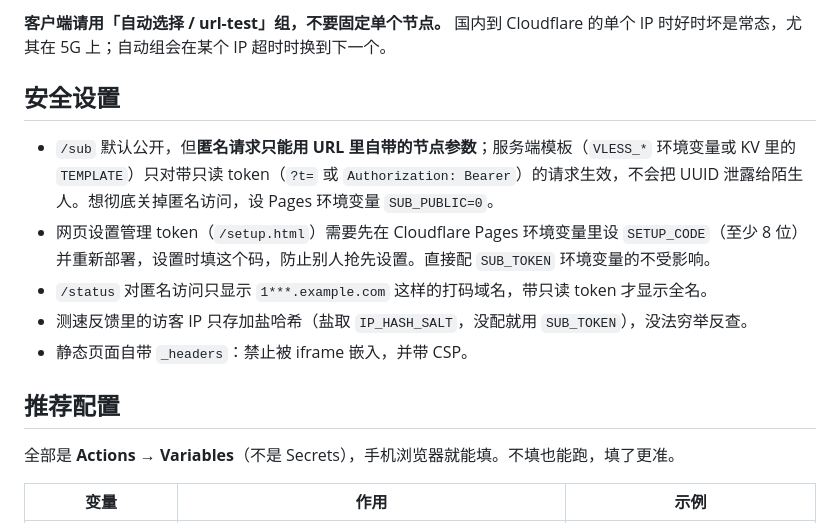
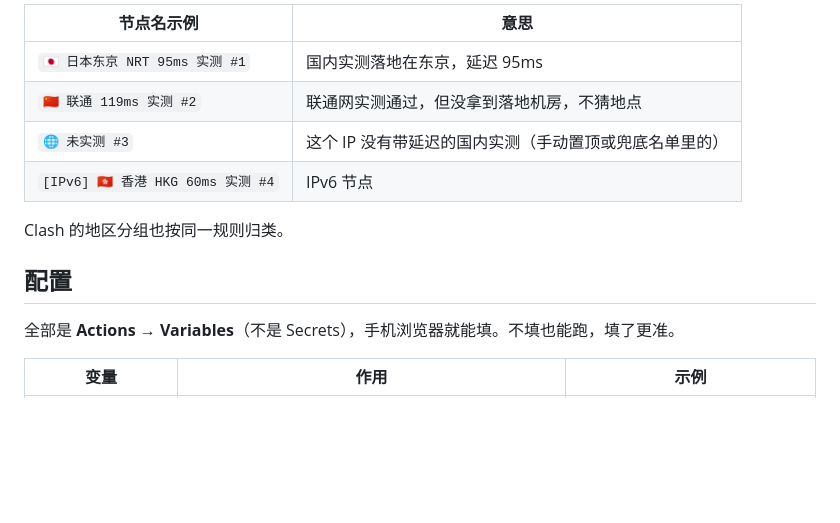
Before and after one commit to LeilaoMi/preferred-sub-generator, a Markdown page: README.md, the part around one of its changes. Rendered like a GitHub page; blank space fills up the shorter version.

```diff
--- a/README.md
+++ b/README.md
@@ -52,15 +66,14 @@ edgetunnel 拉取时，本项目返回 30 个 IP，节点参数用占位值（
 
-**客户端请用「自动选择 / url-test」组，不要固定单个节点。** 国内到 Cloudflare 的单个 IP 时好时坏是常态，尤其在 5G 上；自动组会在某个 IP 超时时换到下一个。
+| 节点名示例 | 意思 |
+|---|---|
+| `🇯🇵 日本东京 NRT 95ms 实测 #1` | 国内实测落地在东京，延迟 95ms |
+| `🇨🇳 联通 119ms 实测 #2` | 联通网实测通过，但没拿到落地机房，不猜地点 |
+| `🌐 未实测 #3` | 这个 IP 没有带延迟的国内实测（手动置顶或兜底名单里的） |
+| `[IPv6] 🇭🇰 香港 HKG 60ms 实测 #4` | IPv6 节点 |
 
-## 安全设置
+Clash 的地区分组也按同一规则归类。
 
-- `/sub` 默认公开，但**匿名请求只能用 URL 里自带的节点参数**；服务端模板（`VLESS_*` 环境变量或 KV 里的 `TEMPLATE`）只对带只读 token（`?t=` 或 `Authorization: Bearer`）的请求生效，不会把 UUID 泄露给陌生人。想彻底关掉匿名访问，设 Pages 环境变量 `SUB_PUBLIC=0`。
-- 网页设置管理 token（`/setup.html`）需要先在 Cloudflare Pages 环境变量里设 `SETUP_CODE`（至少 8 位）并重新部署，设置时填这个码，防止别人抢先设置。直接配 `SUB_TOKEN` 环境变量的不受影响。
-- `/status` 对匿名访问只显示 `1***.example.com` 这样的打码域名，带只读 token 才显示全名。
-- 测速反馈里的访客 IP 只存加盐哈希（盐取 `IP_HASH_SALT`，没配就用 `SUB_TOKEN`），没法穷举反查。
-- 静态页面自带 `_headers`：禁止被 iframe 嵌入，并带 CSP。
-
-## 推荐配置
+## 配置
 
 全部是 **Actions → Variables**（不是 Secrets），手机浏览器就能填。不填也能跑，填了更准。
 
```
Also changed, not shown: other parts of README.md (+61 -43 lines).
